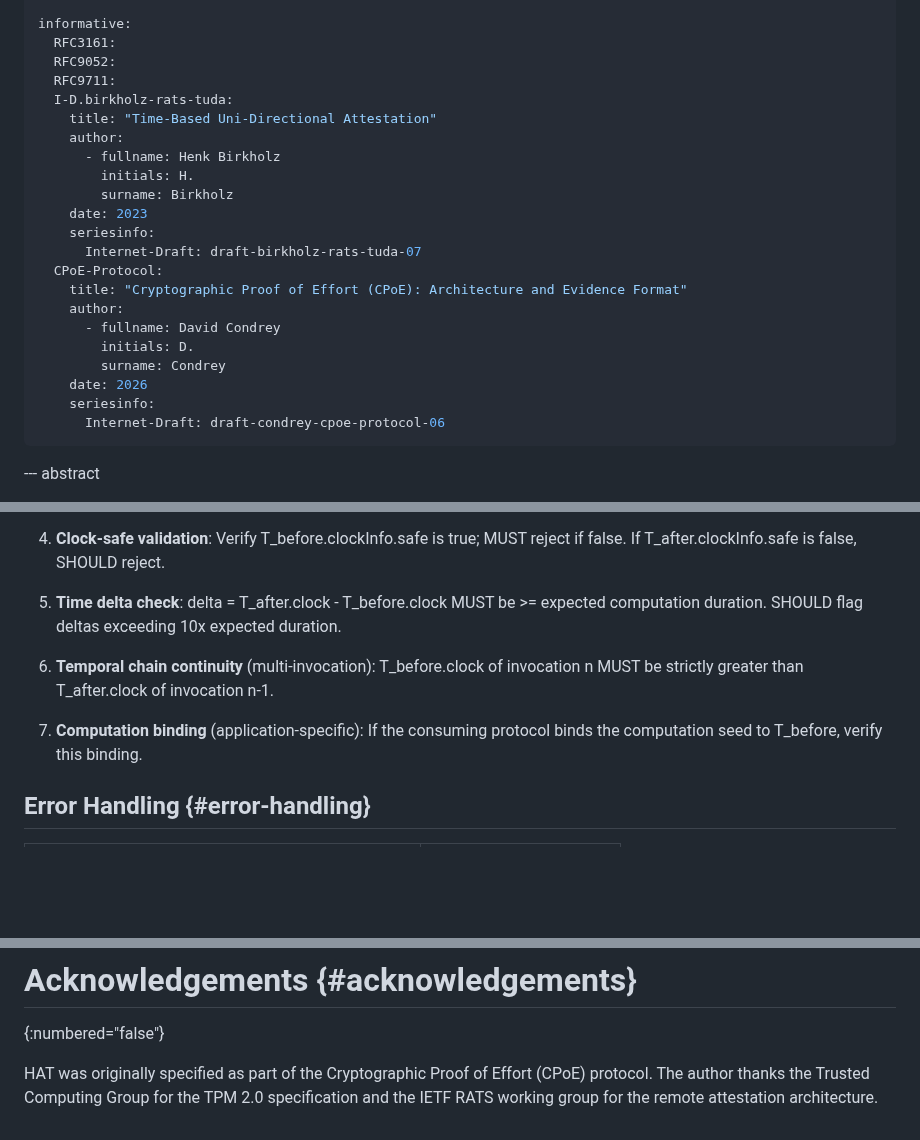
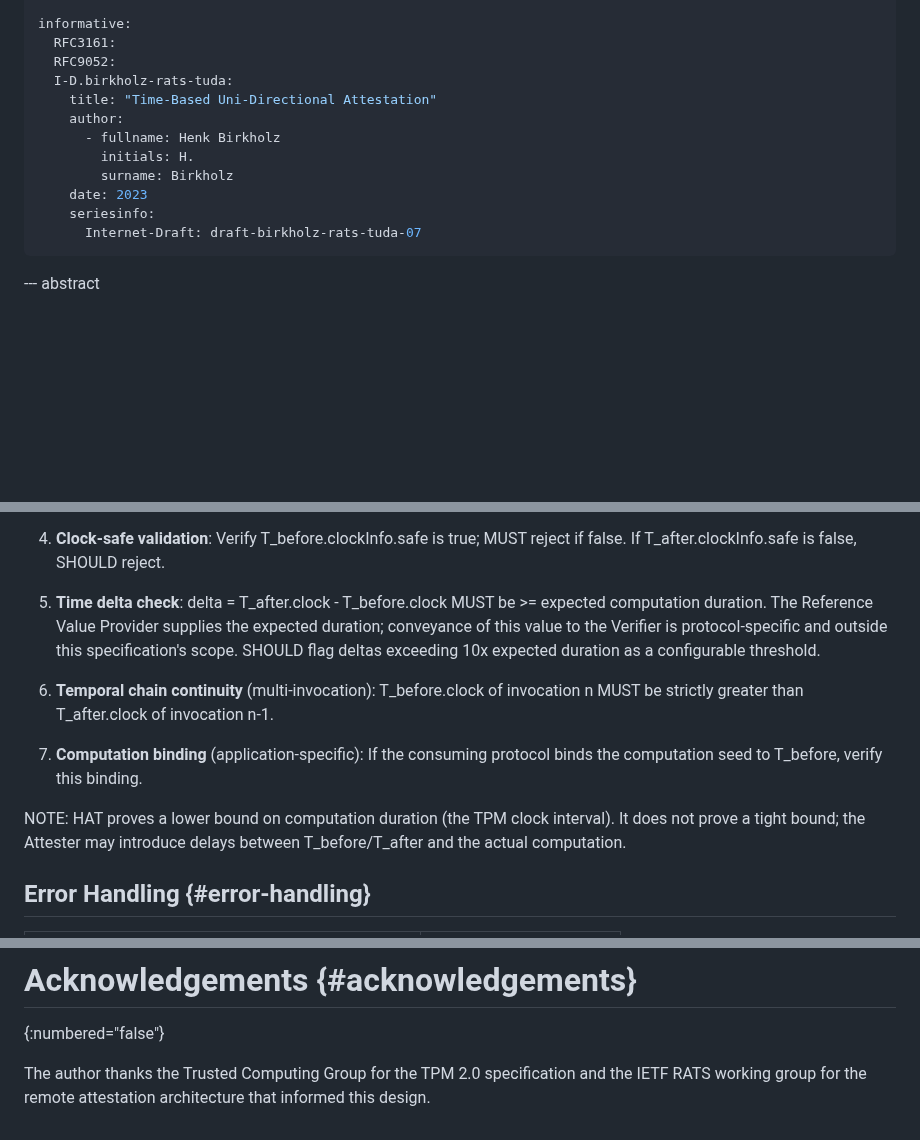
Before and after one commit to LF-Decentralized-Trust-labs/proof-of-effort, a Markdown page: draft-condrey-rats-hat.md, 3 parts joined by grey strips. Drawn GitHub-style; blank space fills up the shorter version.

Commit message:
feat: de-CPoE both drafts, fix normative gaps from IETF review

```diff
--- a/draft-condrey-rats-hat.md
+++ b/draft-condrey-rats-hat.md
@@ -57,7 +57,6 @@ normative:
 informative:
   RFC3161:
   RFC9052:
-  RFC9711:
   I-D.birkholz-rats-tuda:
     title: "Time-Based Uni-Directional Attestation"
     author:
@@ -67,15 +66,6 @@ informative:
     date: 2023
     seriesinfo:
       Internet-Draft: draft-birkholz-rats-tuda-07
-  CPoE-Protocol:
-    title: "Cryptographic Proof of Effort (CPoE): Architecture and Evidence Format"
-    author:
-      - fullname: David Condrey
-        initials: D.
-        surname: Condrey
-    date: 2026
-    seriesinfo:
-      Internet-Draft: draft-condrey-cpoe-protocol-06
 ---
 
 --- abstract
@@ -405,8 +395,11 @@ The Verifier MUST perform the following checks:
    SHOULD reject.
 
 5. **Time delta check**: delta = T\_after.clock - T\_before.clock
-   MUST be >= expected computation duration. SHOULD flag deltas
-   exceeding 10x expected duration.
+   MUST be >= expected computation duration. The Reference Value
+   Provider supplies the expected duration; conveyance of this
+   value to the Verifier is protocol-specific and outside this
+   specification's scope. SHOULD flag deltas exceeding 10x
+   expected duration as a configurable threshold.
 
 6. **Temporal chain continuity** (multi-invocation): T\_before.clock
    of invocation n MUST be strictly greater than T\_after.clock of
@@ -415,6 +408,11 @@ The Verifier MUST perform the following checks:
 7. **Computation binding** (application-specific): If the consuming
    protocol binds the computation seed to T\_before, verify this
    binding.
+
+NOTE: HAT proves a lower bound on computation duration (the TPM
+clock interval). It does not prove a tight bound; the Attester may
+introduce delays between T\_before/T\_after and the actual
+computation.
 
 ## Error Handling {#error-handling}
 
@@ -503,7 +501,6 @@ This document has no IANA actions.
 # Acknowledgements {#acknowledgements}
 {:numbered="false"}
 
-HAT was originally specified as part of the Cryptographic Proof
-of Effort (CPoE) protocol. The author thanks the Trusted Computing
-Group for the TPM 2.0 specification and the IETF RATS working
-group for the remote attestation architecture.
+The author thanks the Trusted Computing Group for the TPM 2.0
+specification and the IETF RATS working group for the remote
+attestation architecture that informed this design.
```
Also changed, not shown: other parts of draft-condrey-rats-hat.md (+6 -6 lines), draft-condrey-cfrg-swf.md (+49 -52 lines).
